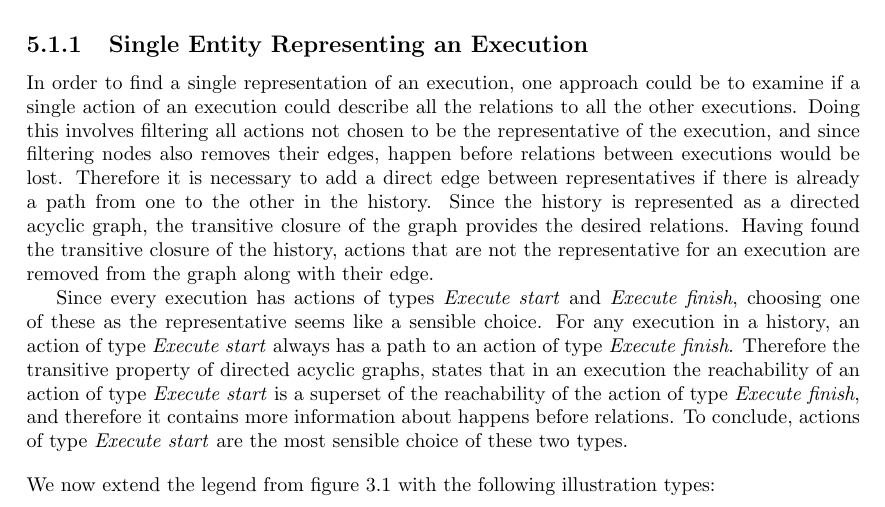
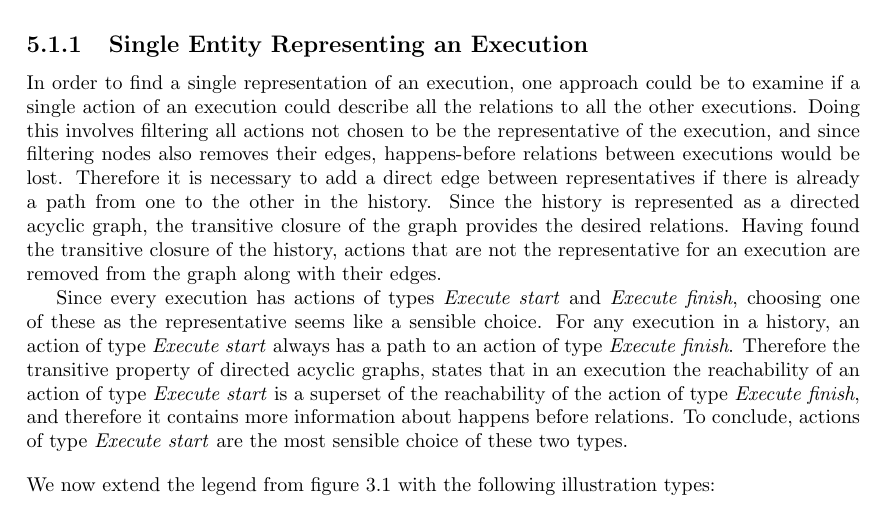
Before and after one commit to mikaellindemann/Distributed-Consensus, a LaTeX document (doc/texv2/DistributedConsensus.tex, which reads doc/texv2/5orderofexecution/orderofexecution.tex): part of page 26 of 53, cut so that both start at the same text. Compiled offline with pdfLaTeX.

Commit message:
First paragraphs of transitive

```diff
--- a/doc/texv2/5orderofexecution/orderofexecution.tex
+++ b/doc/texv2/5orderofexecution/orderofexecution.tex
@@ -8,7 +8,7 @@
 	It is desired to find an order of execution with excess information in the history removed without losing information regarding the order of the executions. To do this, we need to represent an execution as a single entity and furthermore find the minimum equivalent graph of the resulting order.
 
 	\subsection{Single Entity Representing an Execution}
-	In order to find a single representation of an execution, one approach could be to examine if a single action of an execution could describe all the relations to all the other executions. Doing this involves filtering all actions not chosen to be the representative of the execution, and since filtering nodes also removes their edges, happen before relations between executions would be lost. Therefore it is necessary to add a direct edge between representatives if there is already a path from one to the other in the history. Since the history is represented as a directed acyclic graph, the transitive closure of the graph provides the desired relations. Having found the transitive closure of the history, actions that are not the representative for an execution are removed from the graph along with their edge.
+	In order to find a single representation of an execution, one approach could be to examine if a single action of an execution could describe all the relations to all the other executions. Doing this involves filtering all actions not chosen to be the representative of the execution, and since filtering nodes also removes their edges, happens-before relations between executions would be lost. Therefore it is necessary to add a direct edge between representatives if there is already a path from one to the other in the history. Since the history is represented as a directed acyclic graph, the transitive closure of the graph provides the desired relations. Having found the transitive closure of the history, actions that are not the representative for an execution are removed from the graph along with their edges.
 
 	Since every execution has actions of types \textit{Execute start} and \textit{Execute finish}, choosing one of these as the representative seems like a sensible choice. For any execution in a history, an action of type \textit{Execute start} always has a path to an action of type \textit{Execute finish}. Therefore the transitive property of directed acyclic graphs, states that in an execution the reachability of an action of type \textit{Execute start} is a superset of the reachability of the action of type \textit{Execute finish}, and therefore it contains more information about happens before relations. To conclude, actions of type \textit{Execute start} are the most sensible choice of these two types.
 
```
